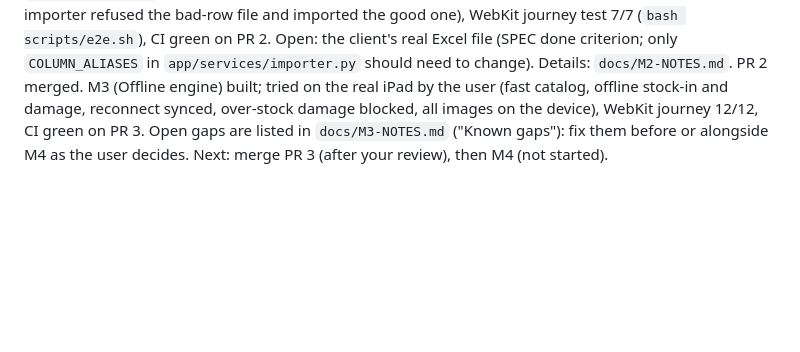
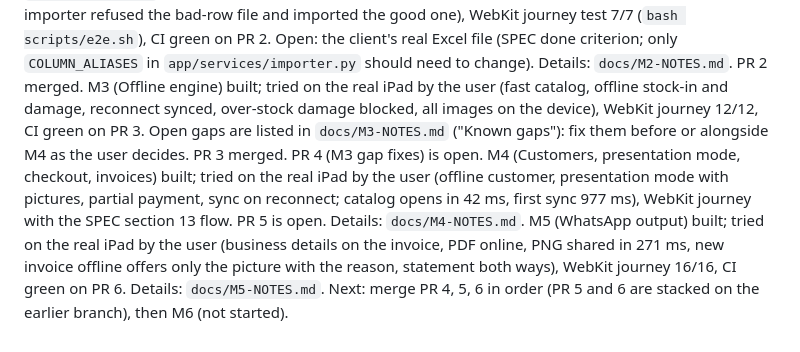
Before and after one commit to dia-312/HanashStore, a Markdown page: CLAUDE.md, the part around the change. GitHub-like rendering; blank space fills up the shorter version.

Commit message:
Docs: M5 iPad check result, status in CLAUDE.md
Co-Authored-By: Claude Sonnet 5.5 <noreply@anthropic.com>

```diff
--- a/CLAUDE.md
+++ b/CLAUDE.md
@@ -65,4 +65,7 @@ PR 1 merged.
 M2 (Catalog and stock) built; tried on the real iPad by the user (all flows, importer refused the bad-row file and imported the good one), WebKit journey test 7/7 (`bash scripts/e2e.sh`), CI green on PR 2. Open: the client's real Excel file (SPEC done criterion; only `COLUMN_ALIASES` in `app/services/importer.py` should need to change). Details: `docs/M2-NOTES.md`.
 PR 2 merged.
 M3 (Offline engine) built; tried on the real iPad by the user (fast catalog, offline stock-in and damage, reconnect synced, over-stock damage blocked, all images on the device), WebKit journey 12/12, CI green on PR 3. Open gaps are listed in `docs/M3-NOTES.md` ("Known gaps"): fix them before or alongside M4 as the user decides.
-Next: merge PR 3 (after your review), then M4 (not started).
+PR 3 merged. PR 4 (M3 gap fixes) is open.
+M4 (Customers, presentation mode, checkout, invoices) built; tried on the real iPad by the user (offline customer, presentation mode with pictures, partial payment, sync on reconnect; catalog opens in 42 ms, first sync 977 ms), WebKit journey with the SPEC section 13 flow. PR 5 is open. Details: `docs/M4-NOTES.md`.
+M5 (WhatsApp output) built; tried on the real iPad by the user (business details on the invoice, PDF online, PNG shared in 271 ms, new invoice offline offers only the picture with the reason, statement both ways), WebKit journey 16/16, CI green on PR 6. Details: `docs/M5-NOTES.md`.
+Next: merge PR 4, 5, 6 in order (PR 5 and 6 are stacked on the earlier branch), then M6 (not started).
```
Also changed, not shown: docs/M5-NOTES.md (+2 -2 lines).
